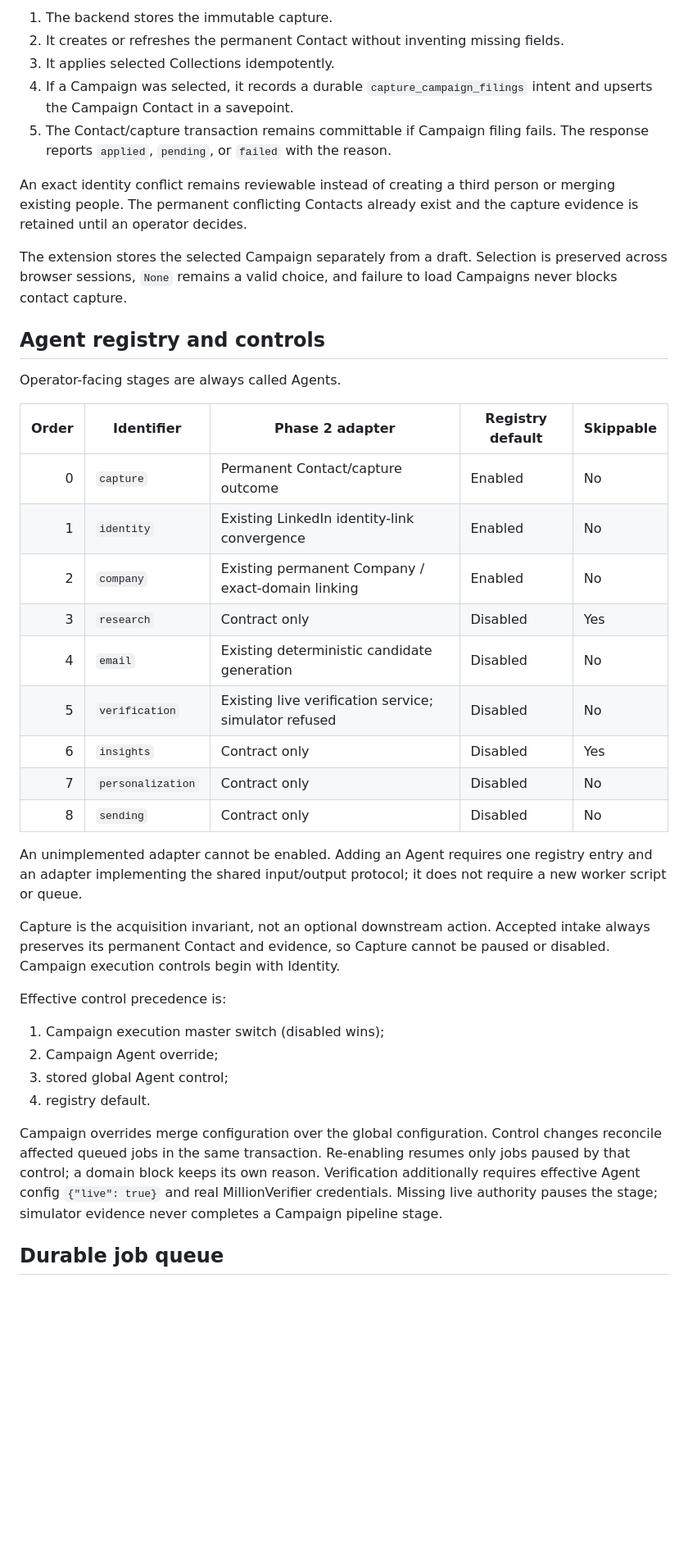
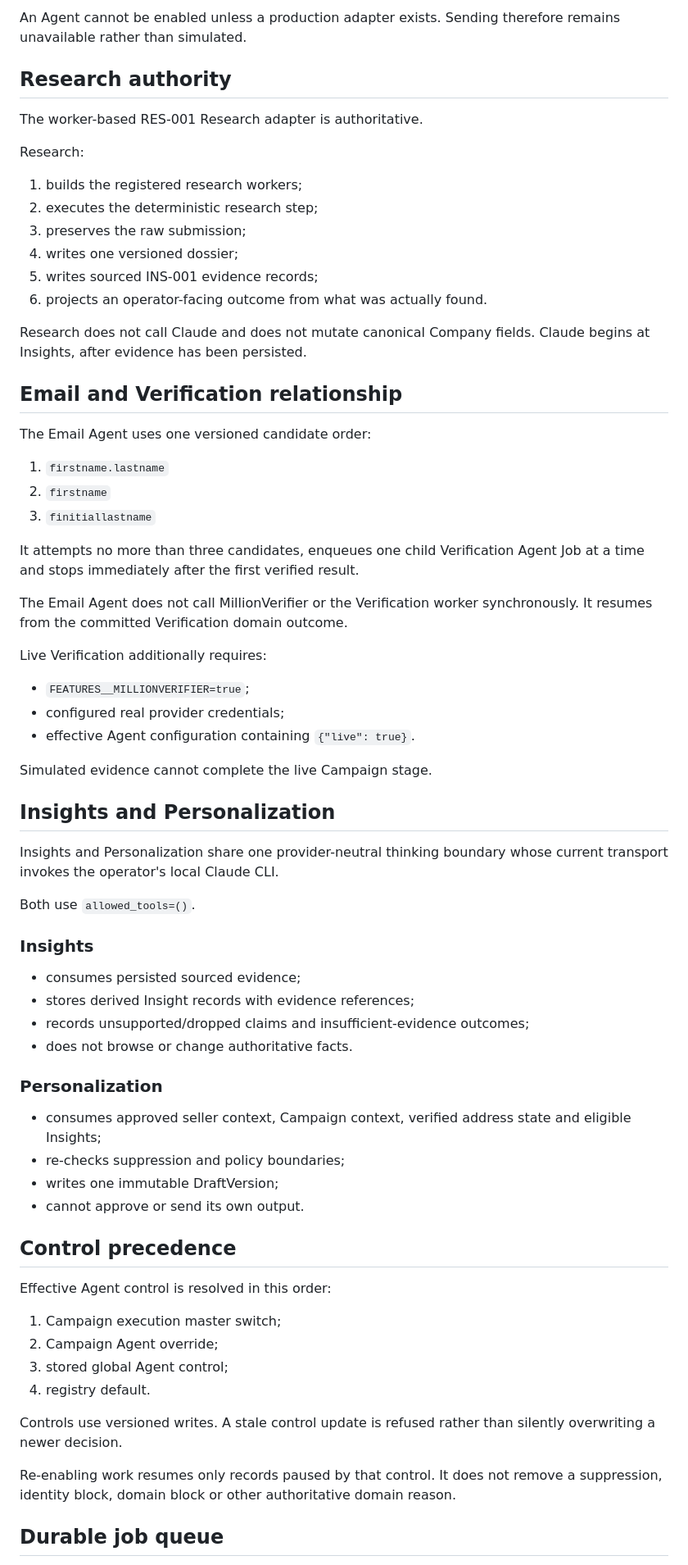
Before and after one commit to sahilaaron/vmr-outbound, a Markdown page: docs/PHASE_2_EXECUTION_MODEL.md, the part around one of its changes. Shown at 82% size. Rendered like a GitHub page; blank space fills up the shorter version.

```diff
--- a/docs/PHASE_2_EXECUTION_MODEL.md
+++ b/docs/PHASE_2_EXECUTION_MODEL.md
@@ -38,59 +46,73 @@ Agent work.
 
-1. The backend stores the immutable capture.
-2. It creates or refreshes the permanent Contact without inventing missing
-   fields.
-3. It applies selected Collections idempotently.
-4. If a Campaign was selected, it records a durable
-   `capture_campaign_filings` intent and upserts the Campaign Contact in a
-   savepoint.
-5. The Contact/capture transaction remains committable if Campaign filing
-   fails. The response reports `applied`, `pending`, or `failed` with the reason.
+An Agent cannot be enabled unless a production adapter exists. Sending therefore remains unavailable rather than simulated.
 
-An exact identity conflict remains reviewable instead of creating a third
-person or merging existing people. The permanent conflicting Contacts already
-exist and the capture evidence is retained until an operator decides.
+## Research authority
 
-The extension stores the selected Campaign separately from a draft. Selection
-is preserved across browser sessions, `None` remains a valid choice, and failure
-to load Campaigns never blocks contact capture.
+The worker-based RES-001 Research adapter is authoritative.
 
-## Agent registry and controls
+Research:
 
-Operator-facing stages are always called Agents.
+1. builds the registered research workers;
+2. executes the deterministic research step;
+3. preserves the raw submission;
+4. writes one versioned dossier;
+5. writes sourced INS-001 evidence records;
+6. projects an operator-facing outcome from what was actually found.
 
-| Order | Identifier | Phase 2 adapter | Registry default | Skippable |
-| ---: | --- | --- | --- | --- |
-| 0 | `capture` | Permanent Contact/capture outcome | Enabled | No |
-| 1 | `identity` | Existing LinkedIn identity-link convergence | Enabled | No |
-| 2 | `company` | Existing permanent Company / exact-domain linking | Enabled | No |
-| 3 | `research` | Contract only | Disabled | Yes |
-| 4 | `email` | Existing deterministic candidate generation | Disabled | No |
-| 5 | `verification` | Existing live verification service; simulator refused | Disabled | No |
-| 6 | `insights` | Contract only | Disabled | Yes |
-| 7 | `personalization` | Contract only | Disabled | No |
-| 8 | `sending` | Contract only | Disabled | No |
+Research does not call Claude and does not mutate canonical Company fields. Claude begins at Insights, after evidence has been persisted.
 
-An unimplemented adapter cannot be enabled. Adding an Agent requires one
-registry entry and an adapter implementing the shared input/output protocol; it
-does not require a new worker script or queue.
+## Email and Verification relationship
 
-Capture is the acquisition invariant, not an optional downstream action.
-Accepted intake always preserves its permanent Contact and evidence, so Capture
-cannot be paused or disabled. Campaign execution controls begin with Identity.
+The Email Agent uses one versioned candidate order:
 
-Effective control precedence is:
+1. `firstname.lastname`
+2. `firstname`
+3. `finitiallastname`
 
-1. Campaign execution master switch (disabled wins);
+It attempts no more than three candidates, enqueues one child Verification Agent Job at a time and stops immediately after the first verified result.
+
+The Email Agent does not call MillionVerifier or the Verification worker synchronously. It resumes from the committed Verification domain outcome.
+
+Live Verification additionally requires:
+
+- `FEATURES__MILLIONVERIFIER=true`;
+- configured real provider credentials;
+- effective Agent configuration containing `{"live": true}`.
+
+Simulated evidence cannot complete the live Campaign stage.
+
+## Insights and Personalization
+
+Insights and Personalization share one provider-neutral thinking boundary whose current transport invokes the operator's local Claude CLI.
+
+Both use `allowed_tools=()`.
+
+### Insights
+
+- consumes persisted sourced evidence;
+- stores derived Insight records with evidence references;
+- records unsupported/dropped claims and insufficient-evidence outcomes;
+- does not browse or change authoritative facts.
+
+### Personalization
+
+- consumes approved seller context, Campaign context, verified address state and eligible Insights;
+- re-checks suppression and policy boundaries;
+- writes one immutable DraftVersion;
+- cannot approve or send its own output.
+
+## Control precedence
+
+Effective Agent control is resolved in this order:
+
+1. Campaign execution master switch;
 2. Campaign Agent override;
 3. stored global Agent control;
 4. registry default.
 
-Campaign overrides merge configuration over the global configuration. Control
-changes reconcile affected queued jobs in the same transaction. Re-enabling
-resumes only jobs paused by that control; a domain block keeps its own reason.
-Verification additionally requires effective Agent config `{"live": true}` and
-real MillionVerifier credentials. Missing live authority pauses the stage;
-simulator evidence never completes a Campaign pipeline stage.
+Controls use versioned writes. A stale control update is refused rather than silently overwriting a newer decision.
+
+Re-enabling work resumes only records paused by that control. It does not remove a suppression, identity block, domain block or other authoritative domain reason.
 
 ## Durable job queue
 
```
Also changed, not shown: other parts of docs/PHASE_2_EXECUTION_MODEL.md (+126 -151 lines).
